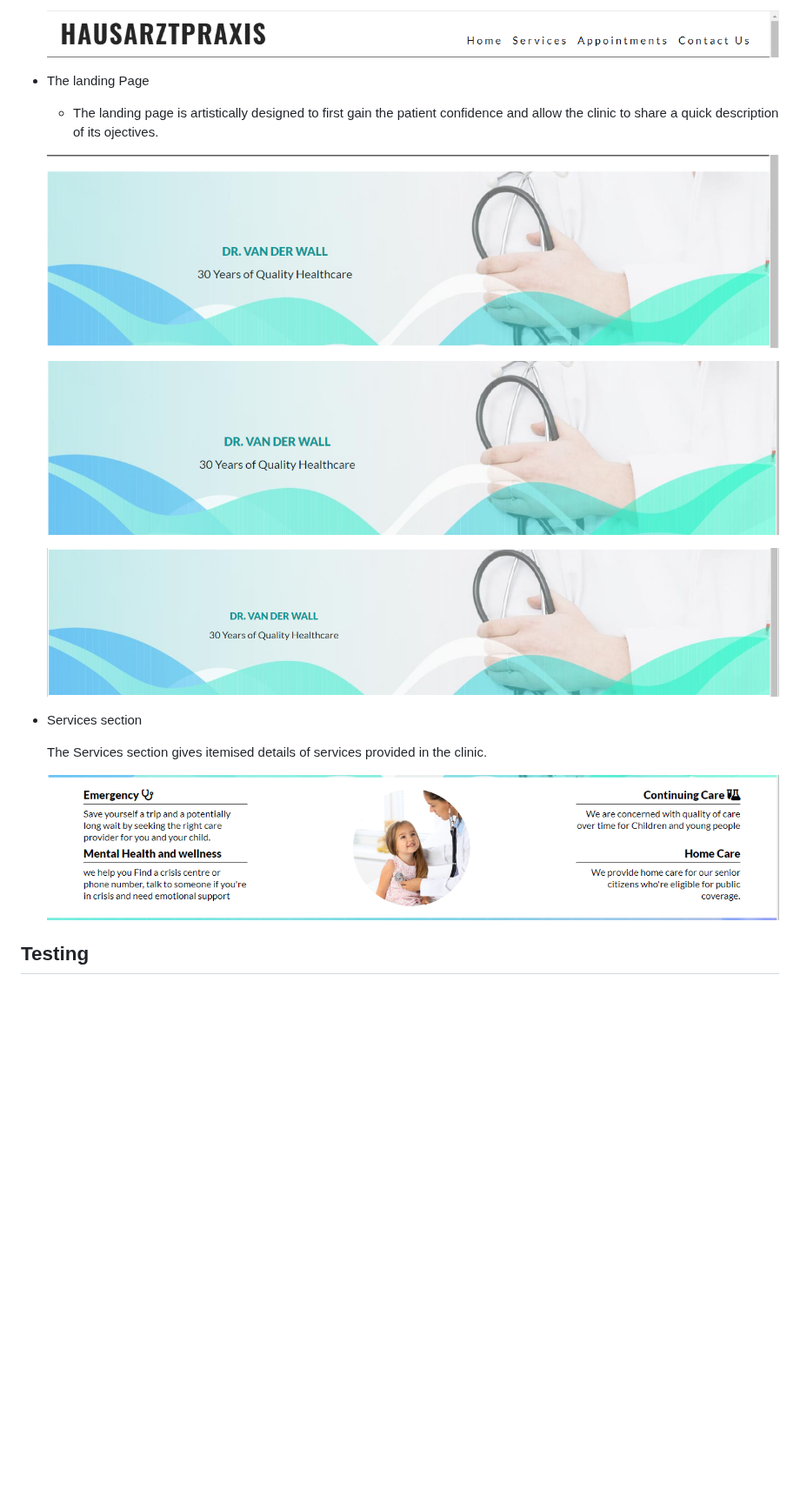
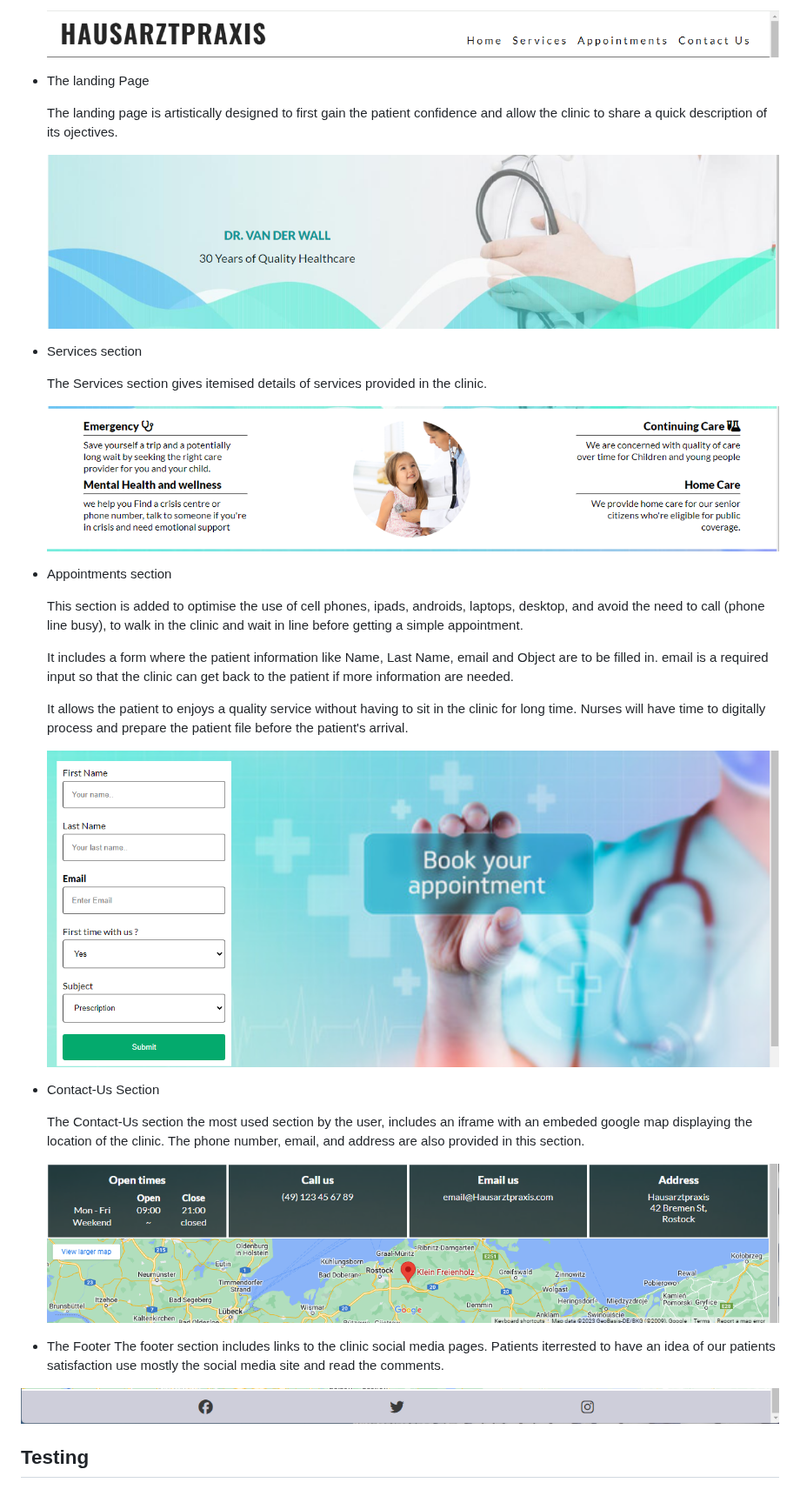
Before and after one commit to D9fal/PP1-Sanitz-clinic, a Markdown page: README.md, the part around the change. Shown at 87% size. Drawn GitHub-style; blank space fills up the shorter version.

Commit message:
ending feature section

```diff
--- a/README.md
+++ b/README.md
@@ -69,20 +69,40 @@ lato font is the main font used throughout the whole website. This font was impo
 
 - The landing Page
 
-  - The landing page is artistically designed to first gain the patient confidence and allow the clinic to share a quick description of its ojectives.
+  The landing page is artistically designed to first gain the patient confidence and allow the clinic to share a quick description of its ojectives.
 
-  ![](assets/readme-docs/other-images/landing-page.png)
+  ![](assets/readme-docs/other-images/landing-page_1.png)
 
-    ![](assets/readme-docs/other-images/landing-page_1.png)
-
-    ![](assets/readme-docs/other-images/landing-page_2.png)
 
 - Services section
 
     The Services section gives itemised details of services provided in the clinic.
 
-    ![](assets/readme-docs/other-images/services-section.png)
+  ![](assets/readme-docs/other-images/services-section.png)
 
+- Appointments section
+
+  This section is added to optimise the use of cell phones, ipads, androids, laptops, desktop, and avoid the need to call (phone line busy), to walk in the clinic and wait in line before getting a simple appointment.
+
+  It includes a form where the patient information like Name, Last Name, email and Object are to be filled in. email is a required input so that the clinic can get back to the patient if more information are needed.
+
+  It allows the patient to enjoys a quality service without having to sit in the clinic for long time. Nurses will have time to digitally process and prepare the patient file before the patient's arrival.
+
+  ![](assets/readme-docs/other-images/appointments-section.png)
+
+- Contact-Us Section
+
+    The Contact-Us section the most used section by the user, includes an iframe with an embeded google map displaying the location of the clinic.
+    The phone number, email, and address are also provided in this section.
+
+
+  ![](assets/readme-docs/other-images/contacts-us-section.png)
+
+- The Footer
+    The footer section includes links to the clinic social media pages.
+    Patients iterrested to have an idea of our patients satisfaction use mostly the social media site and read the comments.
+
+![](assets/readme-docs/other-images/footer.png)
 
 ## Testing
 
```
